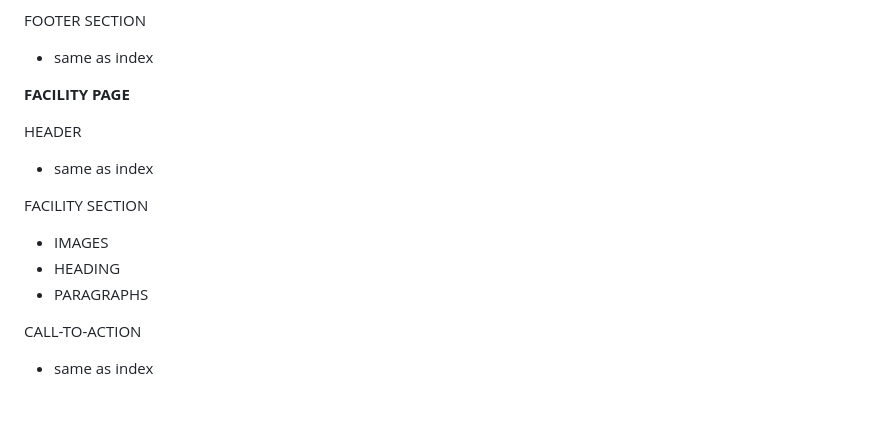
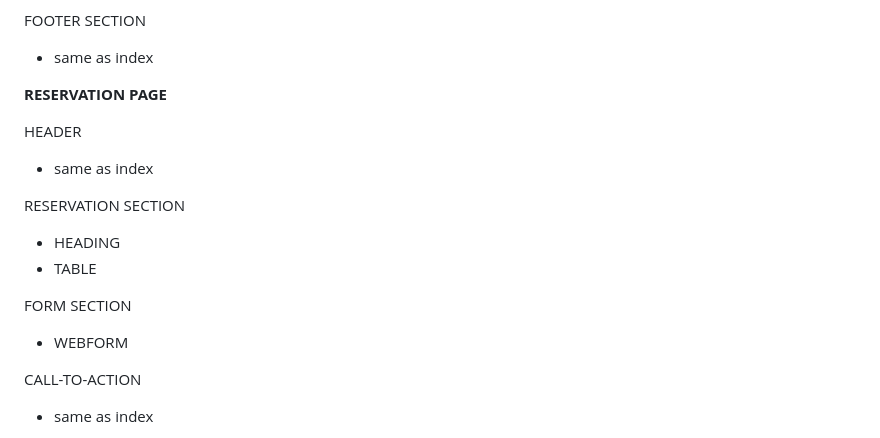
Before and after one commit to nic-dgl103-f24-cvs1/project-ManishBedi06, a Markdown page: README.md, the part around the change. GitHub-like rendering; blank space fills up the shorter version.

```diff
--- a/README.md
+++ b/README.md
@@ -108,15 +108,17 @@ FOOTER SECTION
 - same as index
 
 
-**FACILITY PAGE**
+**RESERVATION PAGE**
 
 HEADER
 - same as index
 
-FACILITY SECTION
-- IMAGES
+RESERVATION SECTION
 - HEADING
-- PARAGRAPHS
+- TABLE
+
+ FORM SECTION
+ - WEBFORM
 
 CALL-TO-ACTION
 - same as index
```
